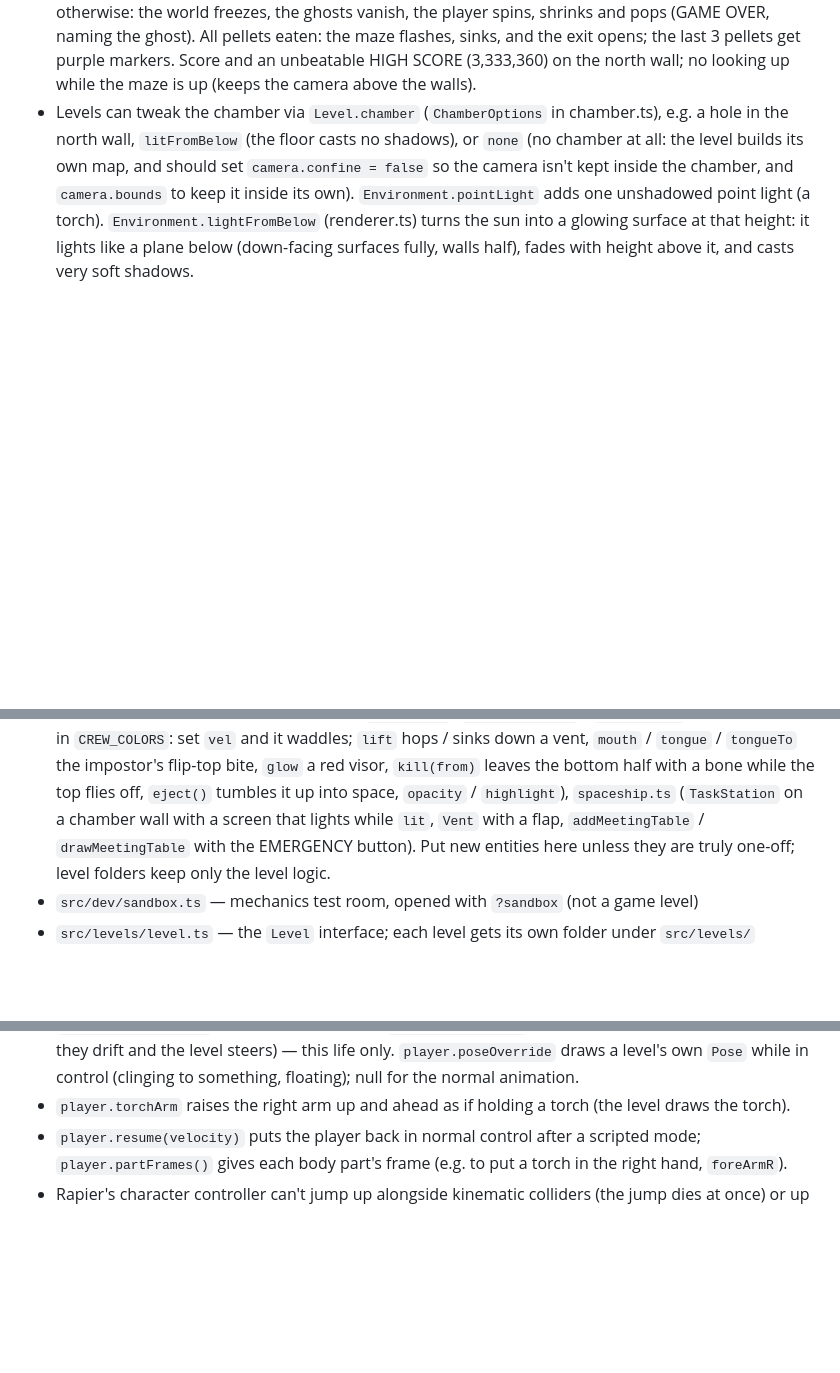
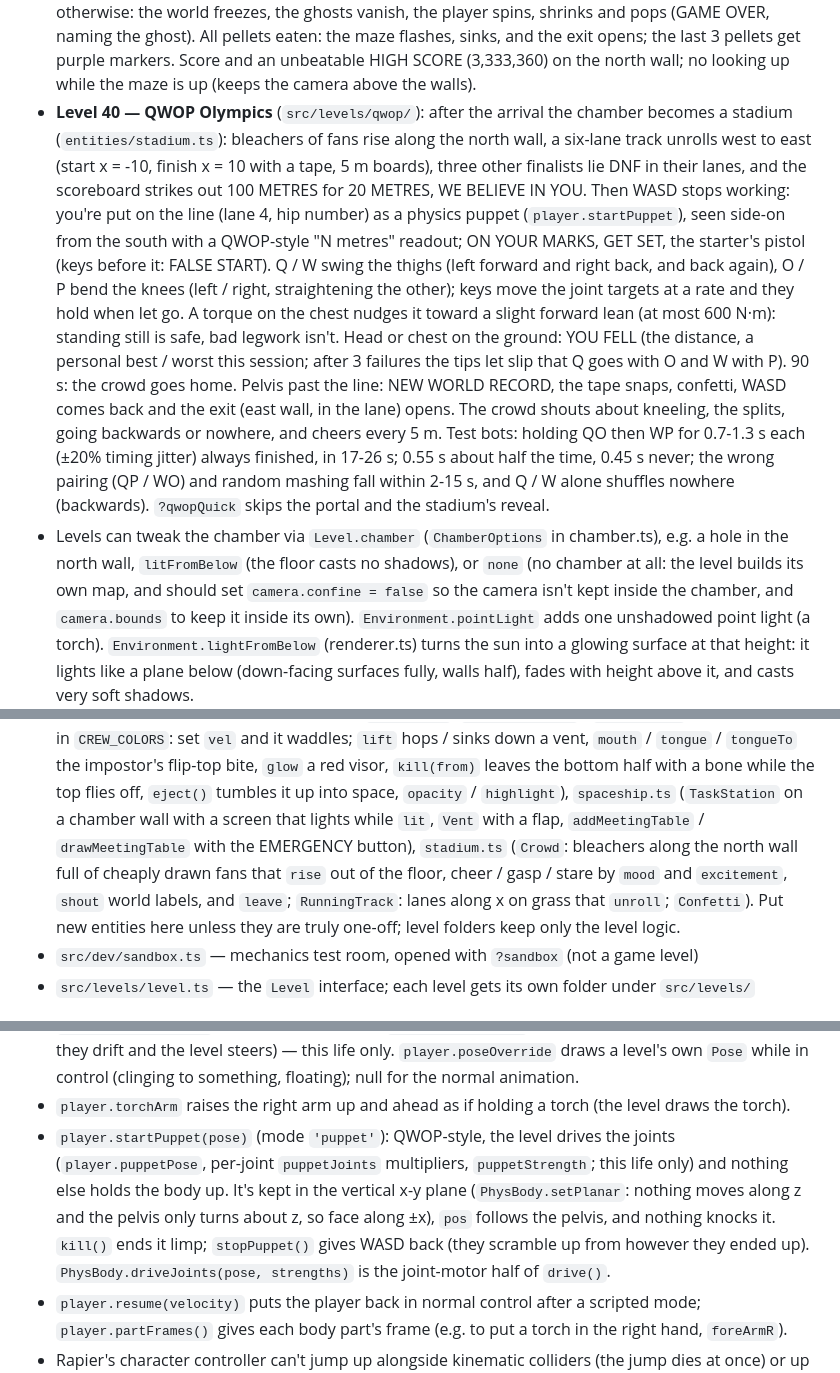
Before and after one commit to GreenNinjaDa/the-chamber, a Markdown page: CLAUDE.md, 3 parts joined by grey strips. Rendered like a GitHub page; blank space fills up the shorter version.

Commit message:
CLAUDE.md: QWOP Olympics level, player puppet mode, stadium entities
Co-Authored-By: Claude Opus 5.5 <noreply@anthropic.com>

```diff
--- a/CLAUDE.md
+++ b/CLAUDE.md
@@ -455,6 +455,22 @@ A level-based 3D survival game in the browser, built directly on WebGPU + WGSL w
   OVER, naming the ghost). All pellets eaten: the maze flashes, sinks, and the exit opens; the last 3 pellets get
   purple markers. Score and an unbeatable HIGH SCORE (3,333,360) on the north wall; no looking up while the maze
   is up (keeps the camera above the walls).
+- **Level 40 — QWOP Olympics** (`src/levels/qwop/`): after the arrival the chamber becomes a stadium
+  (`entities/stadium.ts`): bleachers of fans rise along the north wall, a six-lane track unrolls west to east (start
+  x = -10, finish x = 10 with a tape, 5 m boards), three other finalists lie DNF in their lanes, and the scoreboard
+  strikes out 100 METRES for 20 METRES, WE BELIEVE IN YOU. Then WASD stops working: you're put on the line (lane 4,
+  hip number) as a physics puppet (`player.startPuppet`), seen side-on from the south with a QWOP-style "N metres"
+  readout; ON YOUR MARKS, GET SET, the starter's pistol (keys before it: FALSE START). Q / W swing the thighs (left
+  forward and right back, and back again), O / P bend the knees (left / right, straightening the other); keys move
+  the joint targets at a rate and they hold when let go. A torque on the chest nudges it toward a slight forward lean
+  (at most 600 N·m): standing still is safe, bad legwork isn't. Head or chest on the ground: YOU FELL (the distance,
+  a personal best / worst this session; after 3 failures the tips let slip that Q goes with O and W with P). 90 s:
+  the crowd goes home. Pelvis past the line: NEW WORLD RECORD, the tape snaps, confetti, WASD comes back and the exit
+  (east wall, in the lane) opens. The crowd shouts about kneeling, the splits, going backwards or nowhere, and cheers
+  every 5 m. Test bots: holding QO then WP for 0.7-1.3 s each (±20% timing jitter) always finished, in 17-26 s;
+  0.55 s about half the time, 0.45 s never; the wrong pairing (QP / WO) and random mashing fall within 2-15 s, and
+  Q / W alone shuffles nowhere (backwards).
+  `?qwopQuick` skips the portal and the stadium's reveal.
 - Levels can tweak the chamber via `Level.chamber` (`ChamberOptions` in chamber.ts), e.g. a hole in the north wall,
   `litFromBelow` (the floor casts no shadows), or `none` (no chamber at all: the level builds its own map, and should
   set `camera.confine = false` so the camera isn't kept inside the chamber, and `camera.bounds` to keep it inside its own). `Environment.pointLight` adds one
@@ -527,7 +543,10 @@ A level-based 3D survival game in the browser, built directly on WebGPU + WGSL w
   in `CREW_COLORS`: set `vel` and it waddles; `lift` hops / sinks down a vent, `mouth` / `tongue` / `tongueTo` the
   impostor's flip-top bite, `glow` a red visor, `kill(from)` leaves the bottom half with a bone while the top flies off,
   `eject()` tumbles it up into space, `opacity` / `highlight`), `spaceship.ts` (`TaskStation` on a chamber wall with a
-  screen that lights while `lit`, `Vent` with a flap, `addMeetingTable` / `drawMeetingTable` with the EMERGENCY button). Put new
+  screen that lights while `lit`, `Vent` with a flap, `addMeetingTable` / `drawMeetingTable` with the EMERGENCY button),
+  `stadium.ts` (`Crowd`: bleachers along the north wall full of cheaply drawn fans that `rise` out of the floor, cheer /
+  gasp / stare by `mood` and `excitement`, `shout` world labels, and `leave`; `RunningTrack`: lanes along x on grass
+  that `unroll`; `Confetti`). Put new
   entities here unless they are truly one-off; level folders keep only the level logic.
 - `src/dev/sandbox.ts` — mechanics test room, opened with `?sandbox` (not a game level)
 - `src/levels/level.ts` — the `Level` interface; each level gets its own folder under `src/levels/`
@@ -586,6 +605,11 @@ Shared mechanics available to levels (via `ctx`):
   drift and the level steers) — this life only. `player.poseOverride` draws a level's own `Pose` while in control
   (clinging to something, floating); null for the normal animation.
 - `player.torchArm` raises the right arm up and ahead as if holding a torch (the level draws the torch).
+- `player.startPuppet(pose)` (mode `'puppet'`): QWOP-style, the level drives the joints (`player.puppetPose`, per-joint
+  `puppetJoints` multipliers, `puppetStrength`; this life only) and nothing else holds the body up. It's kept in the
+  vertical x-y plane (`PhysBody.setPlanar`: nothing moves along z and the pelvis only turns about z, so face along
+  ±x), `pos` follows the pelvis, and nothing knocks it. `kill()` ends it limp; `stopPuppet()` gives WASD back (they
+  scramble up from however they ended up). `PhysBody.driveJoints(pose, strengths)` is the joint-motor half of `drive()`.
 - `player.resume(velocity)` puts the player back in normal control after a scripted mode; `player.partFrames()`
   gives each body part's frame (e.g. to put a torch in the right hand, `foreArmR`).
 - Rapier's character controller can't jump up alongside kinematic colliders (the jump dies at once) or up an
```
Also changed, not shown: other parts of CLAUDE.md (+1 -1 lines).
